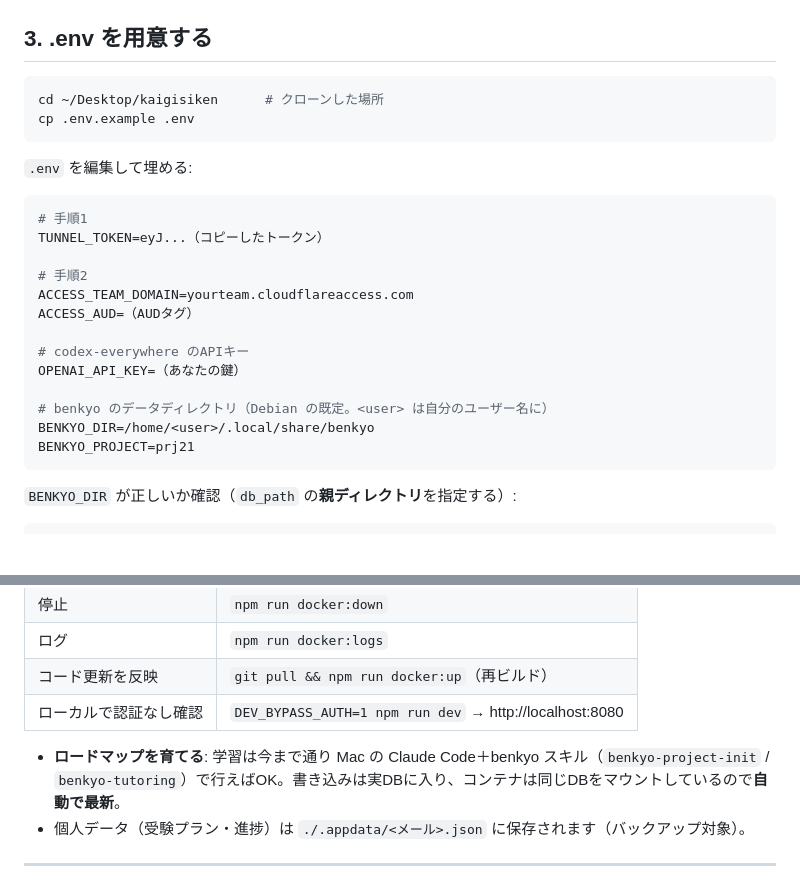
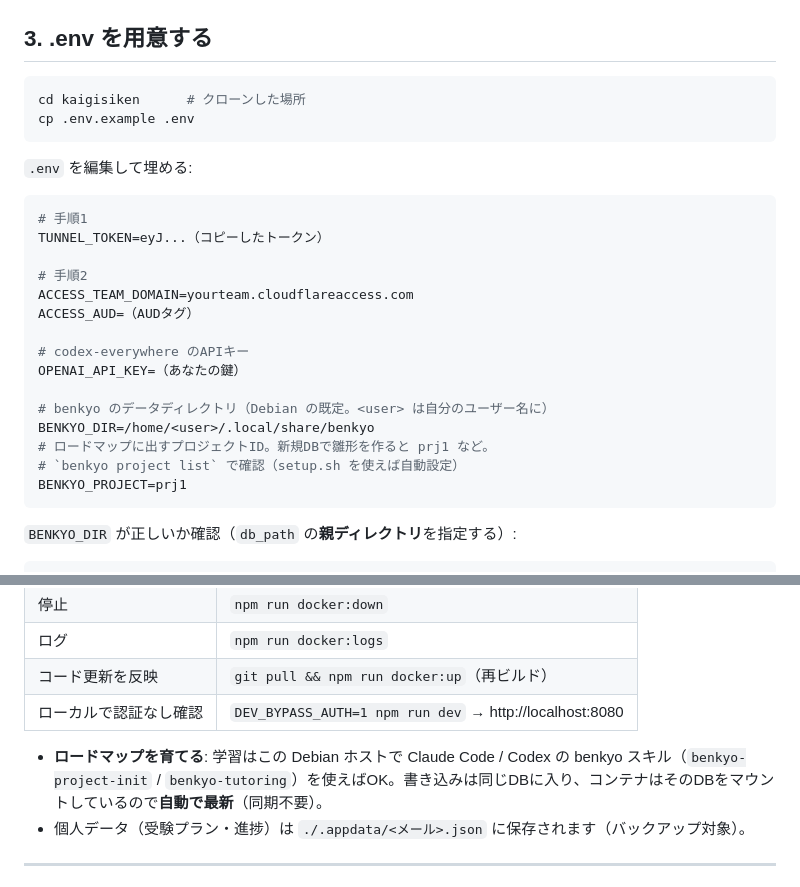
Before and after one commit to serkenn/kaigisiken, a Markdown page: SETUP.md, 2 parts joined by grey strips. Rendered like a GitHub page; blank space fills up the shorter version.

Commit message:
docs(SETUP): 最新前提に更新（Debianで学習・seedはprj1等・パス汎用化）
- 学習はDebianホストで行う旨に統一（旧: Mac）
- 手動.envのBENKYO_PROJECTをprj1例＋確認方法に（prj21固定をやめる）
- cd パスを汎用化

Co-Authored-By: Claude Opus 4.8 <noreply@anthropic.com>

````diff
--- a/SETUP.md
+++ b/SETUP.md
@@ -108,7 +108,7 @@ benkyo project list            # プロジェクト一覧
 ## 3. .env を用意する
 
 ```bash
-cd ~/Desktop/kaigisiken      # クローンした場所
+cd kaigisiken      # クローンした場所
 cp .env.example .env
 ```
 
@@ -127,7 +127,9 @@ OPENAI_API_KEY=（あなたの鍵）
 
 # benkyo のデータディレクトリ（Debian の既定。<user> は自分のユーザー名に）
 BENKYO_DIR=/home/<user>/.local/share/benkyo
-BENKYO_PROJECT=prj21
+# ロードマップに出すプロジェクトID。新規DBで雛形を作ると prj1 など。
+# `benkyo project list` で確認（setup.sh を使えば自動設定）
+BENKYO_PROJECT=prj1
 ```
 
 `BENKYO_DIR` が正しいか確認（`db_path` の**親ディレクトリ**を指定する）:
@@ -177,7 +179,7 @@ npm run docker:logs    # ログを確認（Ctrl+Cで抜ける）
 | コード更新を反映 | `git pull && npm run docker:up`（再ビルド） |
 | ローカルで認証なし確認 | `DEV_BYPASS_AUTH=1 npm run dev` → http://localhost:8080 |
 
-- **ロードマップを育てる**: 学習は今まで通り Mac の Claude Code＋benkyo スキル（`benkyo-project-init` / `benkyo-tutoring`）で行えばOK。書き込みは実DBに入り、コンテナは同じDBをマウントしているので**自動で最新**。
+- **ロードマップを育てる**: 学習はこの Debian ホストで Claude Code / Codex の benkyo スキル（`benkyo-project-init` / `benkyo-tutoring`）を使えばOK。書き込みは同じDBに入り、コンテナはそのDBをマウントしているので**自動で最新**（同期不要）。
 - 個人データ（受験プラン・進捗）は `./.appdata/<メール>.json` に保存されます（バックアップ対象）。
 
 ---
````
